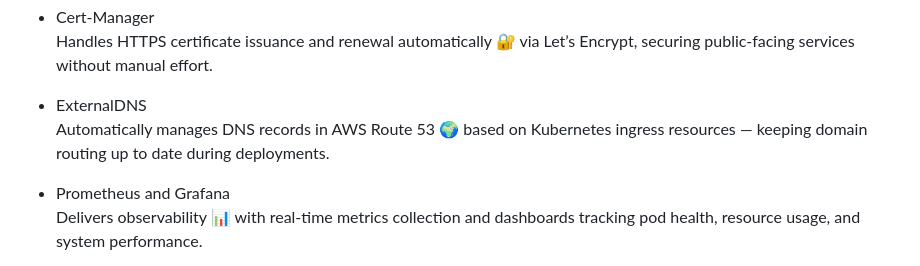
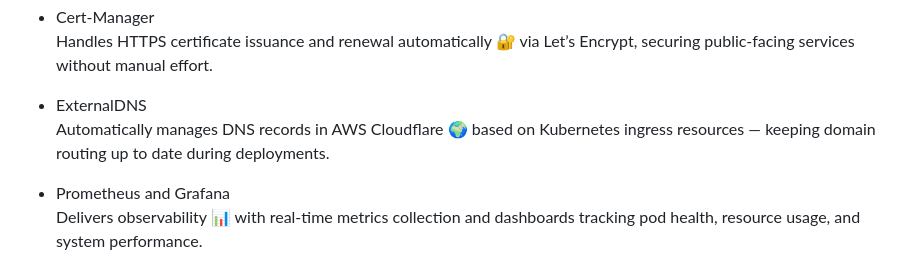
Before and after one commit to isaiah1701/k8-eks, a Markdown page: README.md, the part around the change. GitHub-like rendering.

```diff
--- a/README.md
+++ b/README.md
@@ -40,7 +40,7 @@ The goal was to build a secure, scalable, and fully automated environment that r
   Handles HTTPS certificate issuance and renewal automatically 🔐 via Let’s Encrypt, securing public-facing services without manual effort.
 
 - ExternalDNS
-  Automatically manages DNS records in AWS Route 53 🌍 based on Kubernetes ingress resources — keeping domain routing up to date during deployments.
+  Automatically manages DNS records in AWS  Cloudflare 🌍 based on Kubernetes ingress resources — keeping domain routing up to date during deployments.
 
 - Prometheus and Grafana
   Delivers observability 📊 with real-time metrics collection and dashboards tracking pod health, resource usage, and system performance.
```
